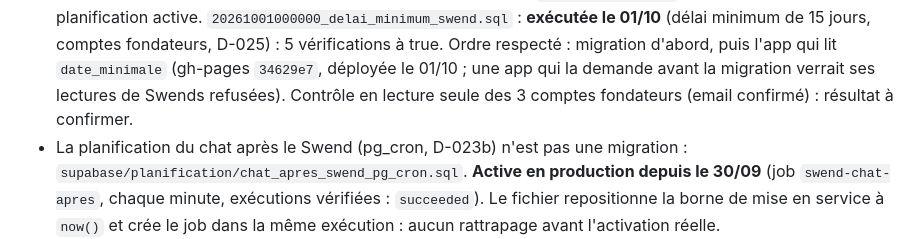
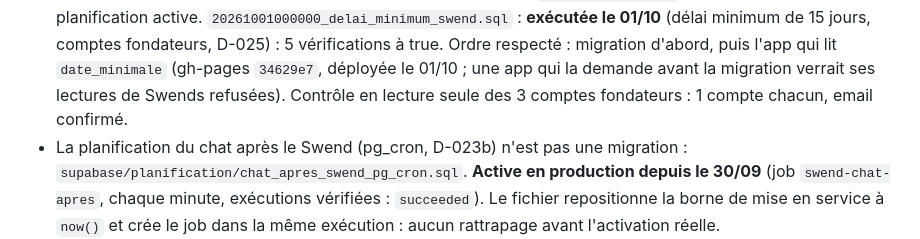
Before and after one commit to kevinarner/le_pacte, a Markdown page: supabase/migrations/README.md, the part around the change. Drawn GitHub-style.

```diff
--- a/supabase/migrations/README.md
+++ b/supabase/migrations/README.md
@@ -40,7 +40,7 @@ pour le banc QA (`qa/`), qui les rejoue sur une base locale.
   Ordre respecté : migration d'abord, puis l'app qui lit `date_minimale`
   (gh-pages `34629e7`, déployée le 01/10 ; une app qui la demande avant la
   migration verrait ses lectures de Swends refusées). Contrôle en lecture
-  seule des 3 comptes fondateurs (email confirmé) : résultat à confirmer.
+  seule des 3 comptes fondateurs : 1 compte chacun, email confirmé.
 - La planification du chat après le Swend (pg_cron, D-023b) n'est pas une
   migration : `supabase/planification/chat_apres_swend_pg_cron.sql`.
   **Active en production depuis le 30/09** (job `swend-chat-apres`, chaque
```
Also changed, not shown: DECISIONS.md (+4 -1 lines), PRODUCT_STATUS.md (+1 -1 lines).
